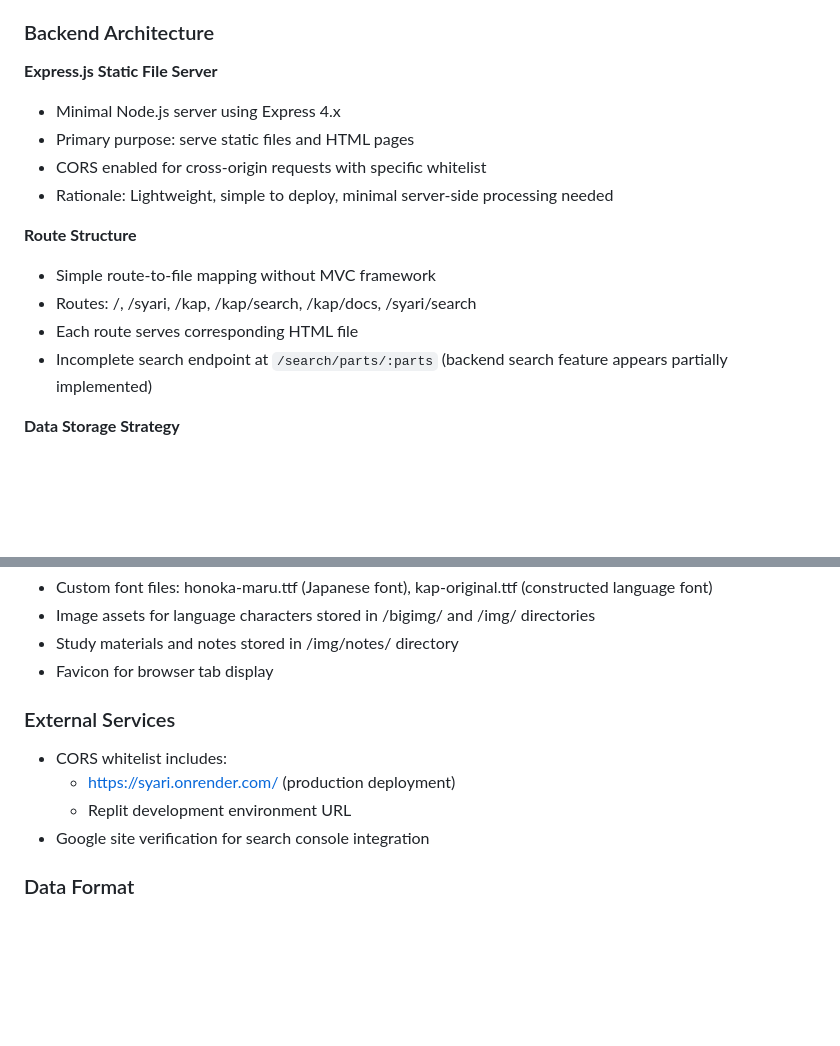
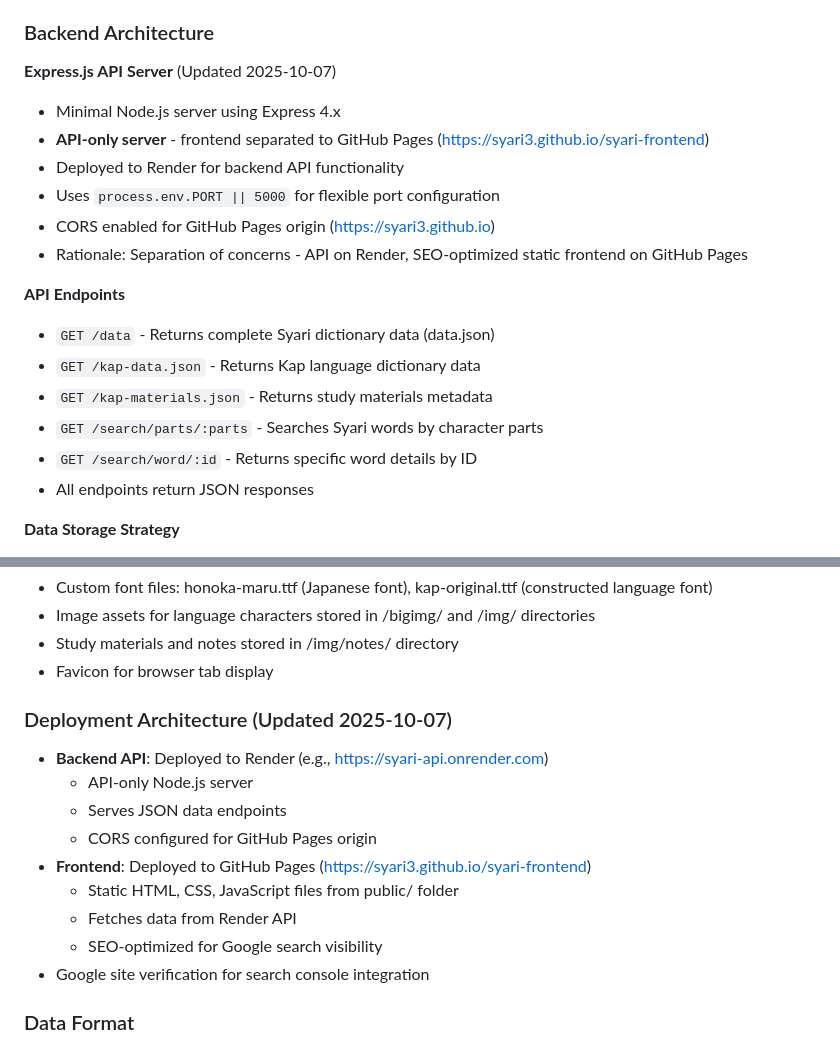
Before and after one commit to syari3/syari, a Markdown page: replit.md, 2 parts joined by grey strips. Drawn GitHub-style; blank space fills up the shorter version.

Commit message:
Update server to serve API and deploy to Render
Configure Node.js server for Render deployment with API-only functionality, enabling CORS for GitHub Pages, and updating port configuration.

Replit-Commit-Author: Agent
Replit-Commit-Session-Id: 010641e7-1418-4cfa-9dbe-4f6c504d2f5a
Replit-Commit-Checkpoint-Type: full_checkpoint

```diff
--- a/replit.md
+++ b/replit.md
@@ -40,17 +40,21 @@ Preferred communication style: Simple, everyday language.
 
 ### Backend Architecture
 
-**Express.js Static File Server**
+**Express.js API Server** (Updated 2025-10-07)
 - Minimal Node.js server using Express 4.x
-- Primary purpose: serve static files and HTML pages
-- CORS enabled for cross-origin requests with specific whitelist
-- Rationale: Lightweight, simple to deploy, minimal server-side processing needed
+- **API-only server** - frontend separated to GitHub Pages (https://syari3.github.io/syari-frontend)
+- Deployed to Render for backend API functionality
+- Uses `process.env.PORT || 5000` for flexible port configuration
+- CORS enabled for GitHub Pages origin (https://syari3.github.io)
+- Rationale: Separation of concerns - API on Render, SEO-optimized static frontend on GitHub Pages
 
-**Route Structure**
-- Simple route-to-file mapping without MVC framework
-- Routes: /, /syari, /kap, /kap/search, /kap/docs, /syari/search
-- Each route serves corresponding HTML file
-- Incomplete search endpoint at `/search/parts/:parts` (backend search feature appears partially implemented)
+**API Endpoints**
+- `GET /data` - Returns complete Syari dictionary data (data.json)
+- `GET /kap-data.json` - Returns Kap language dictionary data
+- `GET /kap-materials.json` - Returns study materials metadata
+- `GET /search/parts/:parts` - Searches Syari words by character parts
+- `GET /search/word/:id` - Returns specific word details by ID
+- All endpoints return JSON responses
 
 **Data Storage Strategy**
 - JSON files as primary data store (data.json, full.json, kap-data.json, kap-materials.json)
@@ -84,10 +88,15 @@ Preferred communication style: Simple, everyday language.
 - Study materials and notes stored in /img/notes/ directory
 - Favicon for browser tab display
 
-### External Services
-- CORS whitelist includes:
-  - https://syari.onrender.com/ (production deployment)
-  - Replit development environment URL
+### Deployment Architecture (Updated 2025-10-07)
+- **Backend API**: Deployed to Render (e.g., https://syari-api.onrender.com)
+  - API-only Node.js server
+  - Serves JSON data endpoints
+  - CORS configured for GitHub Pages origin
+- **Frontend**: Deployed to GitHub Pages (https://syari3.github.io/syari-frontend)
+  - Static HTML, CSS, JavaScript files from public/ folder
+  - Fetches data from Render API
+  - SEO-optimized for Google search visibility
 - Google site verification for search console integration
 
 ### Data Format
```
